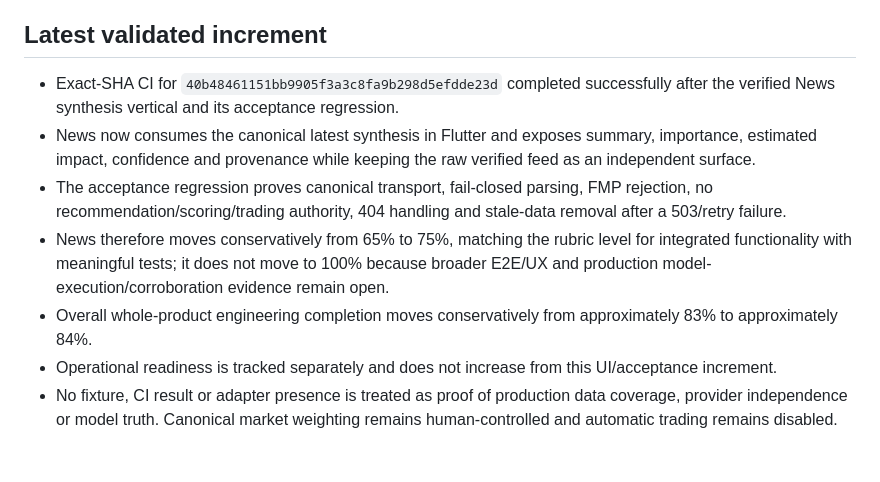
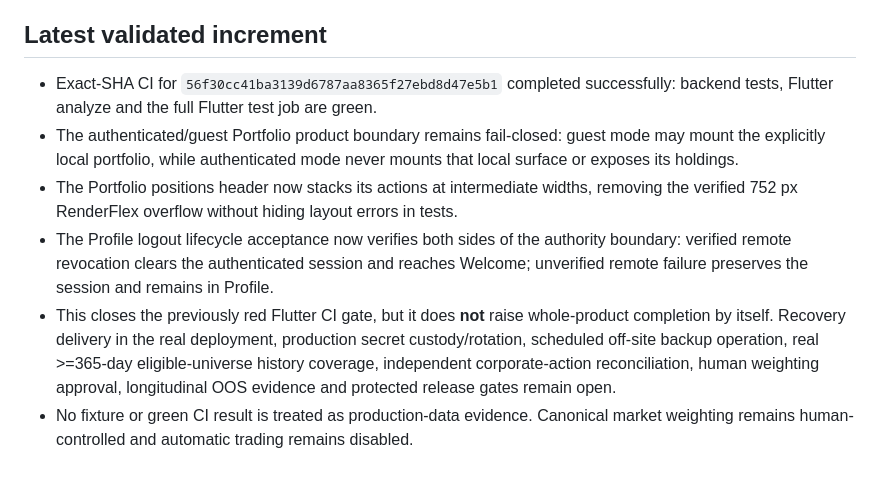
Before and after one commit to antoniomartinalbacetepresa-web/athena-platfotm, a Markdown page: docs/ROADMAP.md, the part around the change. Rendered like a GitHub page.

Commit message:
docs: record exact-SHA green acceptance baseline

```diff
--- a/docs/ROADMAP.md
+++ b/docs/ROADMAP.md
@@ -79,10 +79,9 @@ ATHENA reaches 100% engineering completion only when every whole-product area ab
 
 ## Latest validated increment
 
-- Exact-SHA CI for `40b48461151bb9905f3a3c8fa9b298d5efdde23d` completed successfully after the verified News synthesis vertical and its acceptance regression.
-- News now consumes the canonical latest synthesis in Flutter and exposes summary, importance, estimated impact, confidence and provenance while keeping the raw verified feed as an independent surface.
-- The acceptance regression proves canonical transport, fail-closed parsing, FMP rejection, no recommendation/scoring/trading authority, 404 handling and stale-data removal after a 503/retry failure.
-- News therefore moves conservatively from 65% to 75%, matching the rubric level for integrated functionality with meaningful tests; it does not move to 100% because broader E2E/UX and production model-execution/corroboration evidence remain open.
-- Overall whole-product engineering completion moves conservatively from approximately 83% to approximately 84%.
-- Operational readiness is tracked separately and does not increase from this UI/acceptance increment.
-- No fixture, CI result or adapter presence is treated as proof of production data coverage, provider independence or model truth. Canonical market weighting remains human-controlled and automatic trading remains disabled.
+- Exact-SHA CI for `56f30cc41ba3139d6787aa8365f27ebd8d47e5b1` completed successfully: backend tests, Flutter analyze and the full Flutter test job are green.
+- The authenticated/guest Portfolio product boundary remains fail-closed: guest mode may mount the explicitly local portfolio, while authenticated mode never mounts that local surface or exposes its holdings.
+- The Portfolio positions header now stacks its actions at intermediate widths, removing the verified 752 px RenderFlex overflow without hiding layout errors in tests.
+- The Profile logout lifecycle acceptance now verifies both sides of the authority boundary: verified remote revocation clears the authenticated session and reaches Welcome; unverified remote failure preserves the session and remains in Profile.
+- This closes the previously red Flutter CI gate, but it does **not** raise whole-product completion by itself. Recovery delivery in the real deployment, production secret custody/rotation, scheduled off-site backup operation, real >=365-day eligible-universe history coverage, independent corporate-action reconciliation, human weighting approval, longitudinal OOS evidence and protected release gates remain open.
+- No fixture or green CI result is treated as production-data evidence. Canonical market weighting remains human-controlled and automatic trading remains disabled.
```
